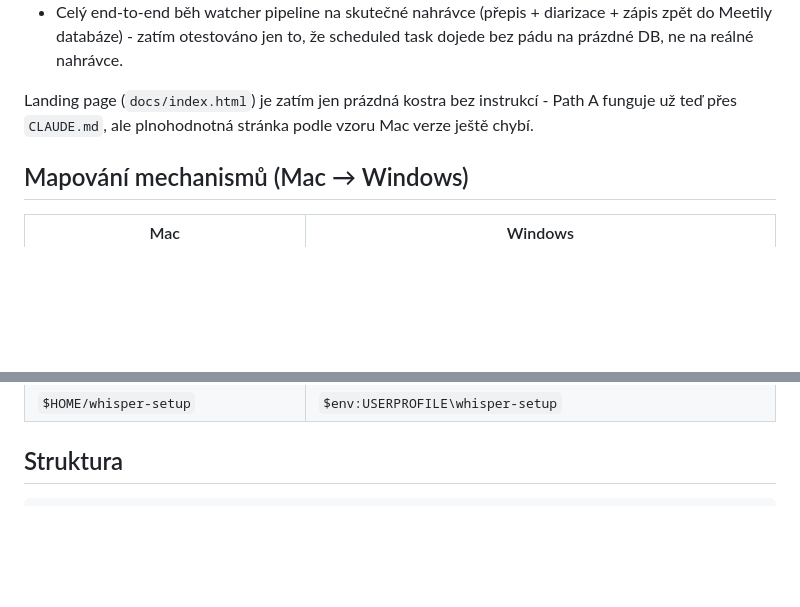
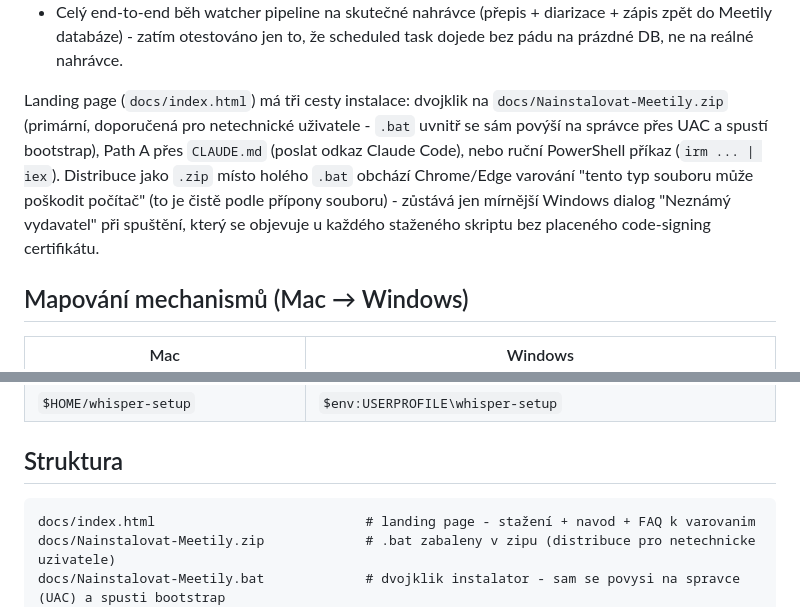
Before and after one commit to matyaspolidar-bot/meetily-watcher-installer-windows, a Markdown page: README.md, 2 parts joined by grey strips. Rendered like a GitHub page; blank space fills up the shorter version.

Commit message:
docs: README zminuje .zip distribuci a novy dvojklik .bat instalator
Struktura + popis instalacnich cest byly zastarale (psano pred pridanim
Nainstalovat-Meetily.bat/.zip a plnohodnotne landing page v tomhle repu).

Co-Authored-By: Claude Sonnet 5 <noreply@anthropic.com>

````diff
--- a/README.md
+++ b/README.md
@@ -53,9 +53,15 @@ Zbývá neověřené:
   diarizace + zápis zpět do Meetily databáze) - zatím otestováno jen to, že
   scheduled task dojede bez pádu na prázdné DB, ne na reálné nahrávce.
 
-Landing page (`docs/index.html`) je zatím jen prázdná kostra bez instrukcí -
-Path A funguje už teď přes `CLAUDE.md`, ale plnohodnotná stránka podle vzoru
-Mac verze ještě chybí.
+Landing page (`docs/index.html`) má tři cesty instalace: dvojklik na
+`docs/Nainstalovat-Meetily.zip` (primární, doporučená pro netechnické
+uživatele - `.bat` uvnitř se sám povýší na správce přes UAC a spustí
+bootstrap), Path A přes `CLAUDE.md` (poslat odkaz Claude Code), nebo ruční
+PowerShell příkaz (`irm ... | iex`). Distribuce jako `.zip` místo holého
+`.bat` obchází Chrome/Edge varování "tento typ souboru může poškodit
+počítač" (to je čistě podle přípony souboru) - zůstává jen mírnější Windows
+dialog "Neznámý vydavatel" při spuštění, který se objevuje u každého
+staženého skriptu bez placeného code-signing certifikátu.
 
 ## Mapování mechanismů (Mac → Windows)
 
@@ -77,6 +83,9 @@ Mac verze ještě chybí.
 ## Struktura
 
 ```
+docs/index.html                           # landing page - stažení + navod + FAQ k varovanim
+docs/Nainstalovat-Meetily.zip             # .bat zabaleny v zipu (distribuce pro netechnicke uzivatele)
+docs/Nainstalovat-Meetily.bat             # dvojklik instalator - sam se povysi na spravce (UAC) a spusti bootstrap
 docs/install.ps1                          # bootstrap - stáhne + rozbalí + spustí install.ps1
 src/install.ps1                           # entrypoint
 src/lib/gui.ps1                           # dialogy (WinForms/VisualBasic)
````
